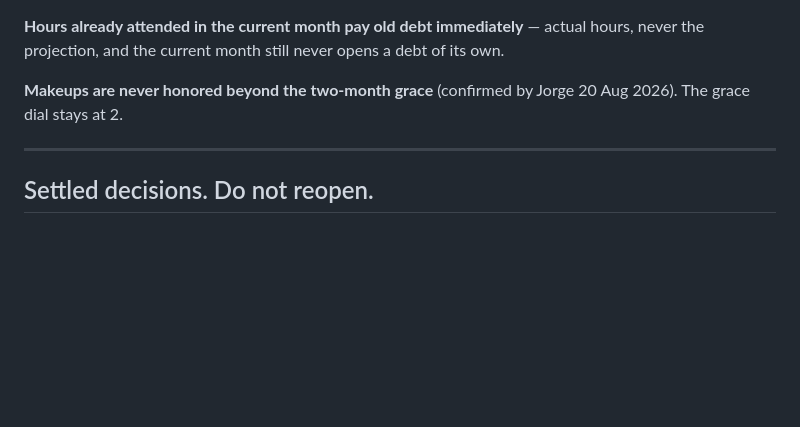
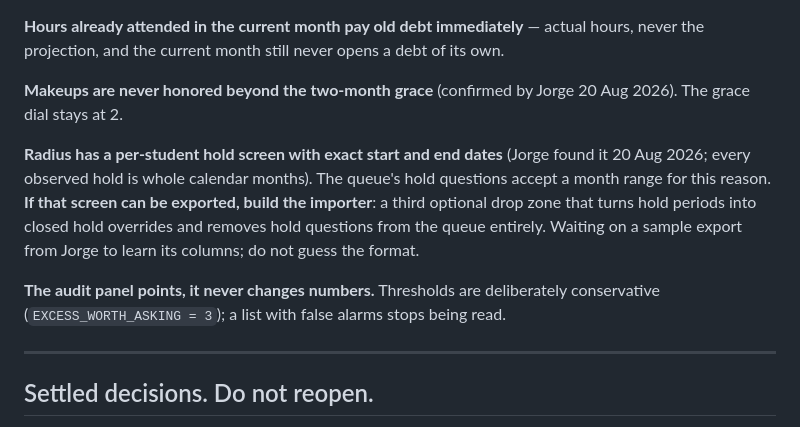
Before and after one commit to epoon2/makeup-tracker, a Markdown page: CLAUDE.md, the part around the change. Drawn GitHub-style; blank space fills up the shorter version.

```diff
--- a/CLAUDE.md
+++ b/CLAUDE.md
@@ -193,6 +193,16 @@ never the projection, and the current month still never opens a debt of its own.
 **Makeups are never honored beyond the two-month grace** (confirmed by Jorge 20 Aug 2026).
 The grace dial stays at 2.
 
+**Radius has a per-student hold screen with exact start and end dates** (Jorge found it
+20 Aug 2026; every observed hold is whole calendar months). The queue's hold questions
+accept a month range for this reason. **If that screen can be exported, build the
+importer**: a third optional drop zone that turns hold periods into closed hold
+overrides and removes hold questions from the queue entirely. Waiting on a sample
+export from Jorge to learn its columns; do not guess the format.
+
+**The audit panel points, it never changes numbers.** Thresholds are deliberately
+conservative (`EXCESS_WORTH_ASKING = 3`); a list with false alarms stops being read.
+
 ---
 
 ## Settled decisions. Do not reopen.
```
Also changed, not shown: README.md (+18 -0 lines).
